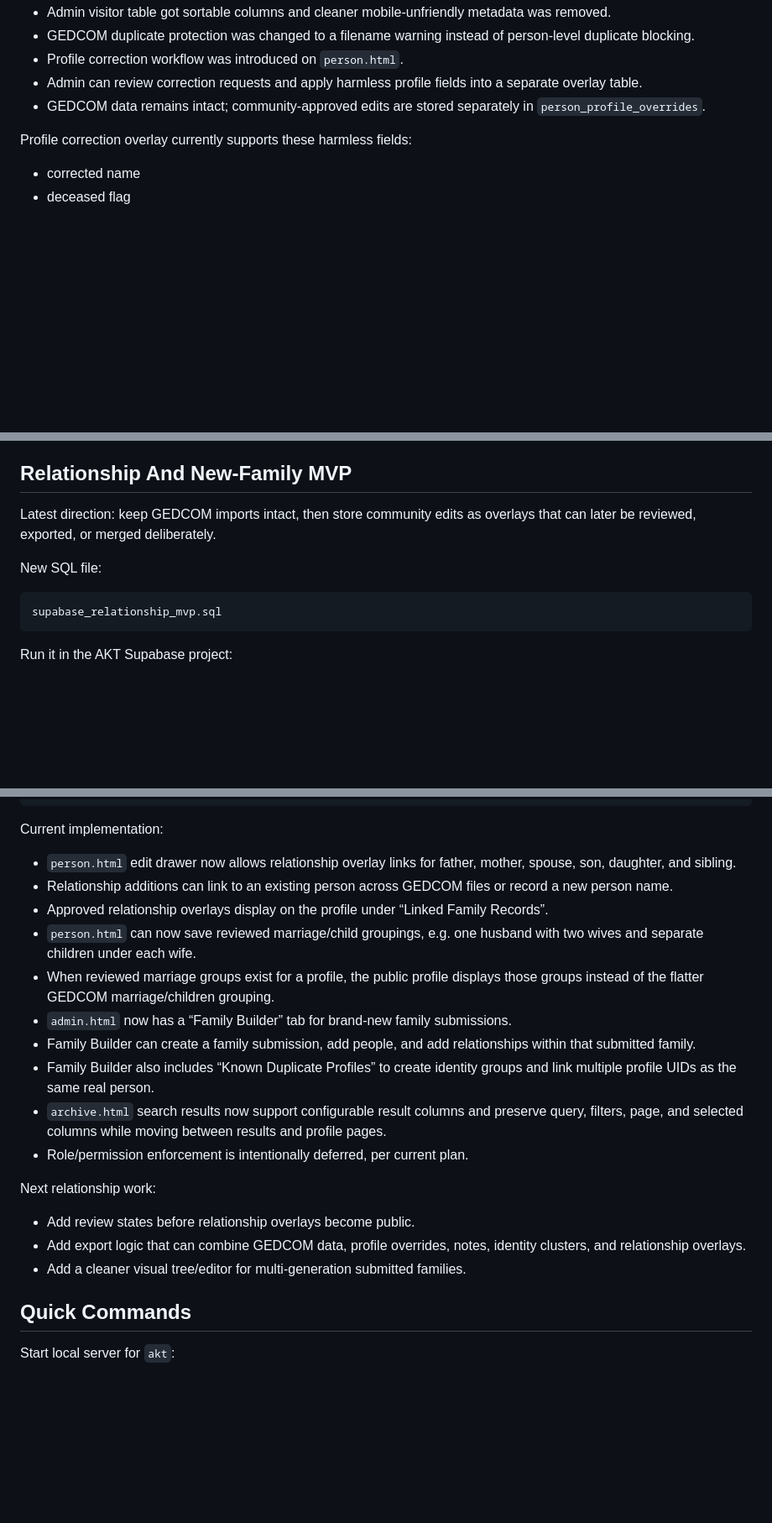
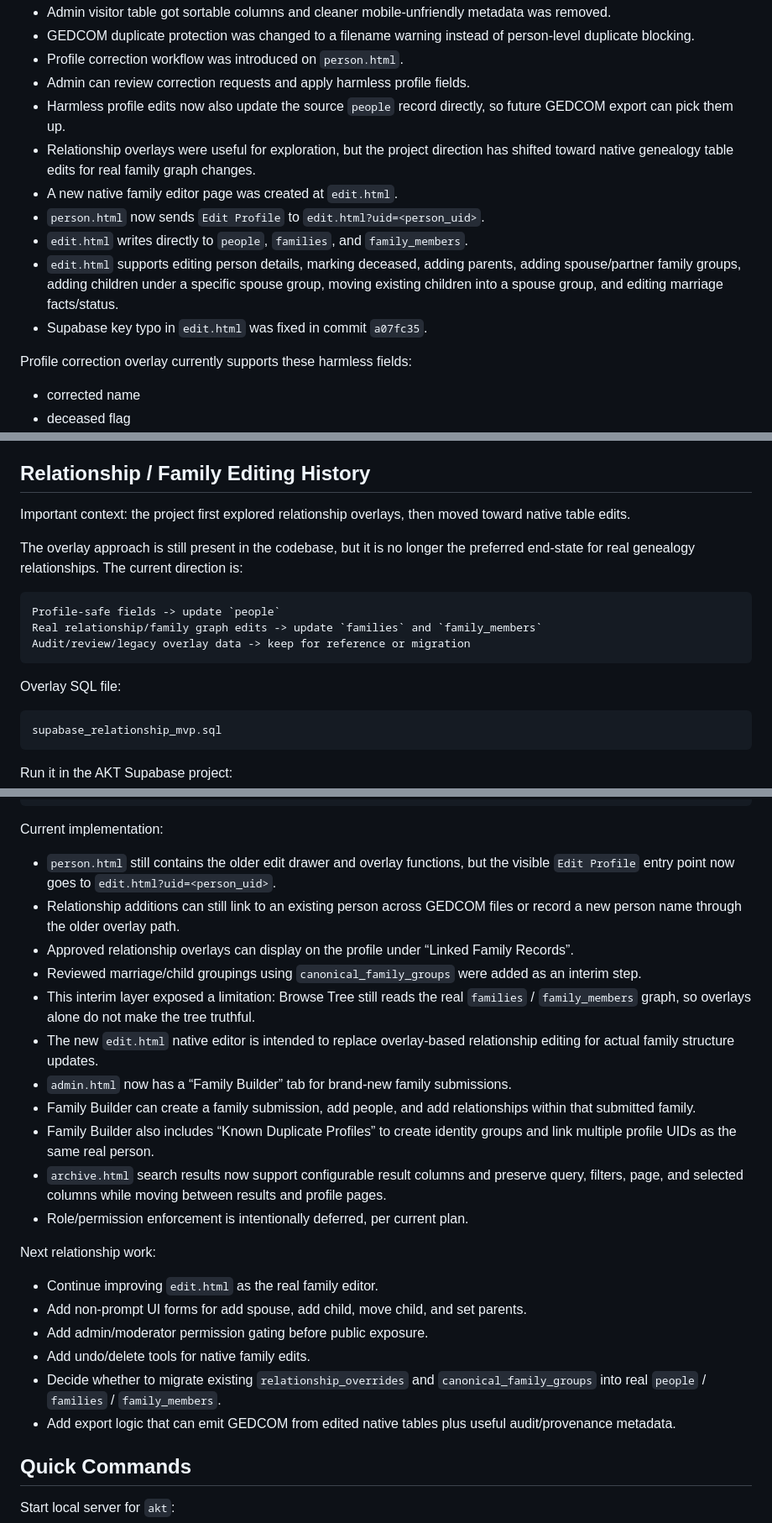
Before and after one commit to mdshirazakt-stack/akt, a Markdown page: PROJECT_HANDOFF.md, 3 parts joined by grey strips. Shown at 84% size. GitHub-like rendering; blank space fills up the shorter version.

````diff
--- a/PROJECT_HANDOFF.md
+++ b/PROJECT_HANDOFF.md
@@ -48,8 +48,14 @@ Recent major AKT work completed:
 - Admin visitor table got sortable columns and cleaner mobile-unfriendly metadata was removed.
 - GEDCOM duplicate protection was changed to a filename warning instead of person-level duplicate blocking.
 - Profile correction workflow was introduced on `person.html`.
-- Admin can review correction requests and apply harmless profile fields into a separate overlay table.
-- GEDCOM data remains intact; community-approved edits are stored separately in `person_profile_overrides`.
+- Admin can review correction requests and apply harmless profile fields.
+- Harmless profile edits now also update the source `people` record directly, so future GEDCOM export can pick them up.
+- Relationship overlays were useful for exploration, but the project direction has shifted toward native genealogy table edits for real family graph changes.
+- A new native family editor page was created at `edit.html`.
+- `person.html` now sends `Edit Profile` to `edit.html?uid=<person_uid>`.
+- `edit.html` writes directly to `people`, `families`, and `family_members`.
+- `edit.html` supports editing person details, marking deceased, adding parents, adding spouse/partner family groups, adding children under a specific spouse group, moving existing children into a spouse group, and editing marriage facts/status.
+- Supabase key typo in `edit.html` was fixed in commit `a07fc35`.
 
 Profile correction overlay currently supports these harmless fields:
 
@@ -593,11 +655,19 @@ homepage announcements/events/docs/videos sections
 - Keep `apnonkitalash.com` and `iraqibiradari.com` separate.
 - Make small commits after each meaningful step.
 
-## Relationship And New-Family MVP
+## Relationship / Family Editing History
 
-Latest direction: keep GEDCOM imports intact, then store community edits as overlays that can later be reviewed, exported, or merged deliberately.
+Important context: the project first explored relationship overlays, then moved toward native table edits.
 
-New SQL file:
+The overlay approach is still present in the codebase, but it is no longer the preferred end-state for real genealogy relationships. The current direction is:
+
+```text
+Profile-safe fields -> update `people`
+Real relationship/family graph edits -> update `families` and `family_members`
+Audit/review/legacy overlay data -> keep for reference or migration
+```
+
+Overlay SQL file:
 
 ```text
 supabase_relationship_mvp.sql
@@ -624,11 +694,12 @@ canonical_family_children
 
 Current implementation:
 
-- `person.html` edit drawer now allows relationship overlay links for father, mother, spouse, son, daughter, and sibling.
-- Relationship additions can link to an existing person across GEDCOM files or record a new person name.
-- Approved relationship overlays display on the profile under “Linked Family Records”.
-- `person.html` can now save reviewed marriage/child groupings, e.g. one husband with two wives and separate children under each wife.
-- When reviewed marriage groups exist for a profile, the public profile displays those groups instead of the flatter GEDCOM marriage/children grouping.
+- `person.html` still contains the older edit drawer and overlay functions, but the visible `Edit Profile` entry point now goes to `edit.html?uid=<person_uid>`.
+- Relationship additions can still link to an existing person across GEDCOM files or record a new person name through the older overlay path.
+- Approved relationship overlays can display on the profile under “Linked Family Records”.
+- Reviewed marriage/child groupings using `canonical_family_groups` were added as an interim step.
+- This interim layer exposed a limitation: Browse Tree still reads the real `families` / `family_members` graph, so overlays alone do not make the tree truthful.
+- The new `edit.html` native editor is intended to replace overlay-based relationship editing for actual family structure updates.
 - `admin.html` now has a “Family Builder” tab for brand-new family submissions.
 - Family Builder can create a family submission, add people, and add relationships within that submitted family.
 - Family Builder also includes “Known Duplicate Profiles” to create identity groups and link multiple profile UIDs as the same real person.
@@ -637,9 +708,12 @@ Current implementation:
 
 Next relationship work:
 
-- Add review states before relationship overlays become public.
-- Add export logic that can combine GEDCOM data, profile overrides, notes, identity clusters, and relationship overlays.
-- Add a cleaner visual tree/editor for multi-generation submitted families.
+- Continue improving `edit.html` as the real family editor.
+- Add non-prompt UI forms for add spouse, add child, move child, and set parents.
+- Add admin/moderator permission gating before public exposure.
+- Add undo/delete tools for native family edits.
+- Decide whether to migrate existing `relationship_overrides` and `canonical_family_groups` into real `people` / `families` / `family_members`.
+- Add export logic that can emit GEDCOM from edited native tables plus useful audit/provenance metadata.
 
 ## Quick Commands
 
````
Also changed, not shown: other parts of PROJECT_HANDOFF.md (+60 -4 lines).
